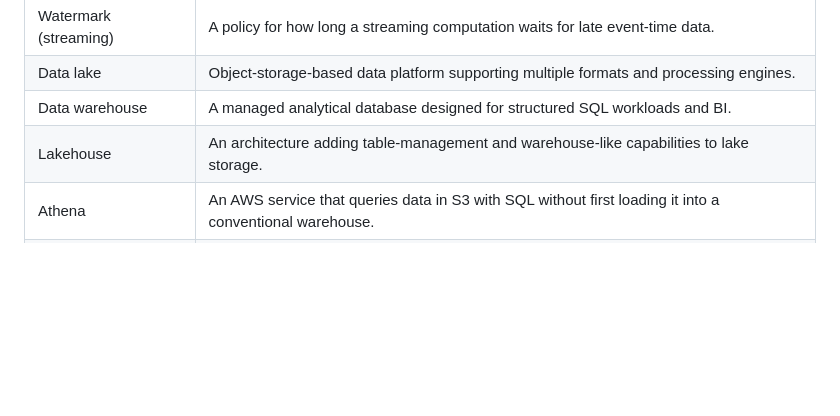
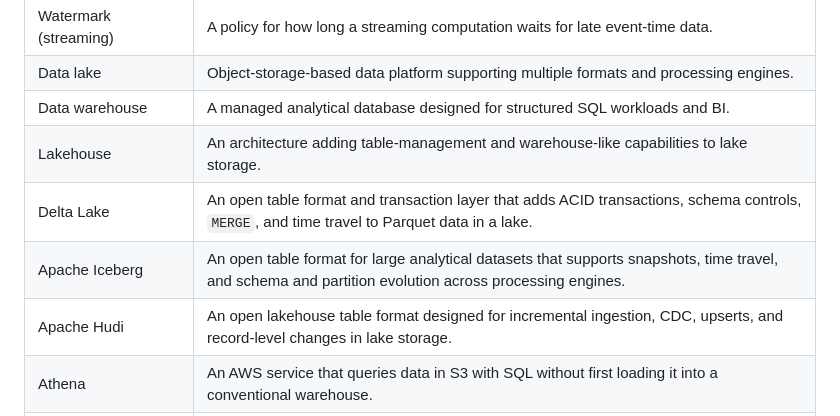
Before and after one commit to ladavid9989/data_science, a Markdown page: data_engineering_tutoring_capstone/architecture_guide/06_glossary.md, the part around the change. Rendered like a GitHub page; blank space fills up the shorter version.

Commit message:
Add lakehouse table formats to glossary

```diff
--- a/data_engineering_tutoring_capstone/architecture_guide/06_glossary.md
+++ b/data_engineering_tutoring_capstone/architecture_guide/06_glossary.md
@@ -44,6 +44,9 @@
 | Data lake | Object-storage-based data platform supporting multiple formats and processing engines. |
 | Data warehouse | A managed analytical database designed for structured SQL workloads and BI. |
 | Lakehouse | An architecture adding table-management and warehouse-like capabilities to lake storage. |
+| Delta Lake | An open table format and transaction layer that adds ACID transactions, schema controls, `MERGE`, and time travel to Parquet data in a lake. |
+| Apache Iceberg | An open table format for large analytical datasets that supports snapshots, time travel, and schema and partition evolution across processing engines. |
+| Apache Hudi | An open lakehouse table format designed for incremental ingestion, CDC, upserts, and record-level changes in lake storage. |
 | Athena | An AWS service that queries data in S3 with SQL without first loading it into a conventional warehouse. |
 | EMR | Amazon EMR, a managed AWS platform for running big-data frameworks such as Spark. Its name originated from Elastic MapReduce. |
 | Redshift/Snowflake | The AWS offering and Snowflake are separate cloud platforms in the same analytical warehouse category. |
```
